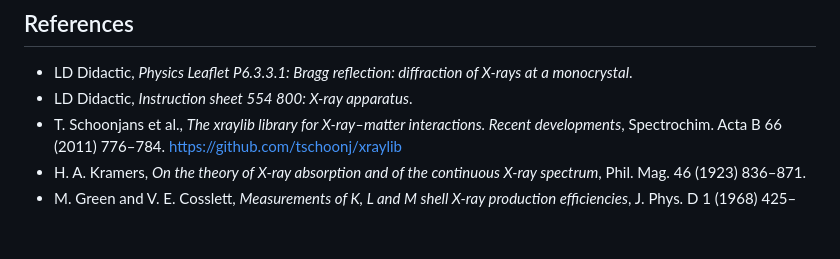
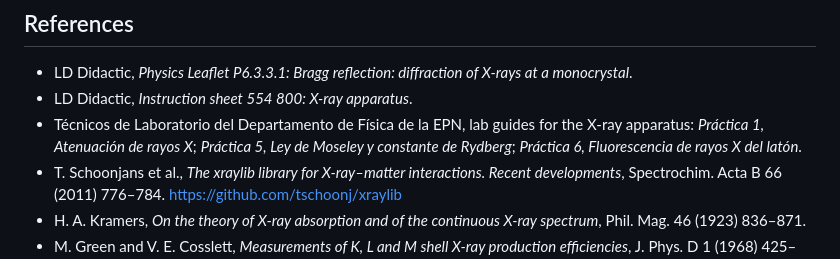
Before and after one commit to TecnicoLabFisica/AtomicSimulation, a Markdown page: README.md, the part around the change. GitHub-like rendering; blank space fills up the shorter version.

```diff
--- a/README.md
+++ b/README.md
@@ -61,6 +61,9 @@ micromamba run -n atom-sim pytest model
 
 - LD Didactic, *Physics Leaflet P6.3.3.1: Bragg reflection: diffraction of X-rays at a monocrystal*.
 - LD Didactic, *Instruction sheet 554 800: X-ray apparatus*.
+- Técnicos de Laboratorio del Departamento de Física de la EPN, lab guides for the X-ray apparatus: *Práctica 1,
+  Atenuación de rayos X*; *Práctica 5, Ley de Moseley y constante de Rydberg*; *Práctica 6, Fluorescencia de rayos X
+  del latón*.
 - T. Schoonjans et al., *The xraylib library for X-ray–matter interactions. Recent developments*,
   Spectrochim. Acta B 66 (2011) 776–784. <https://github.com/tschoonj/xraylib>
 - H. A. Kramers, *On the theory of X-ray absorption and of the continuous X-ray spectrum*,
```
Also changed, not shown: Plan-New-Features.md (+71 -30 lines), 1 other file.
